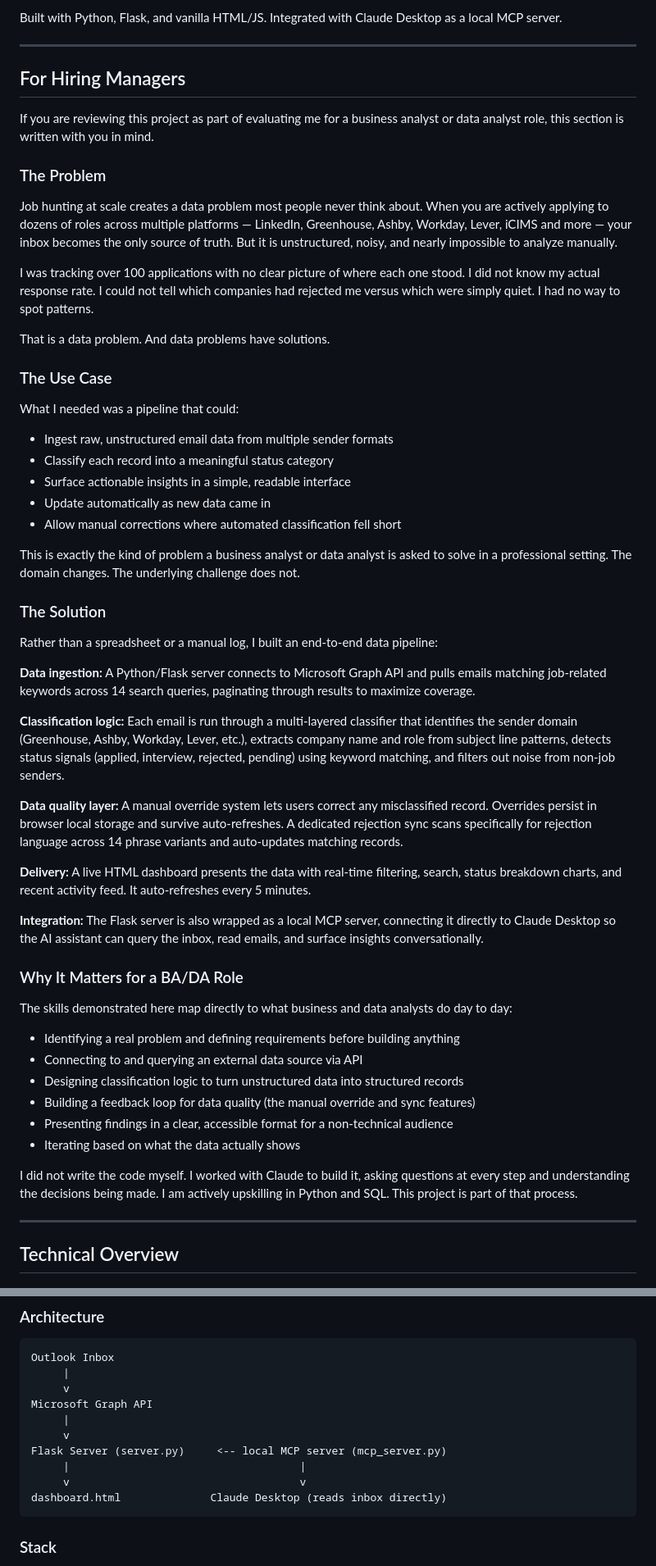
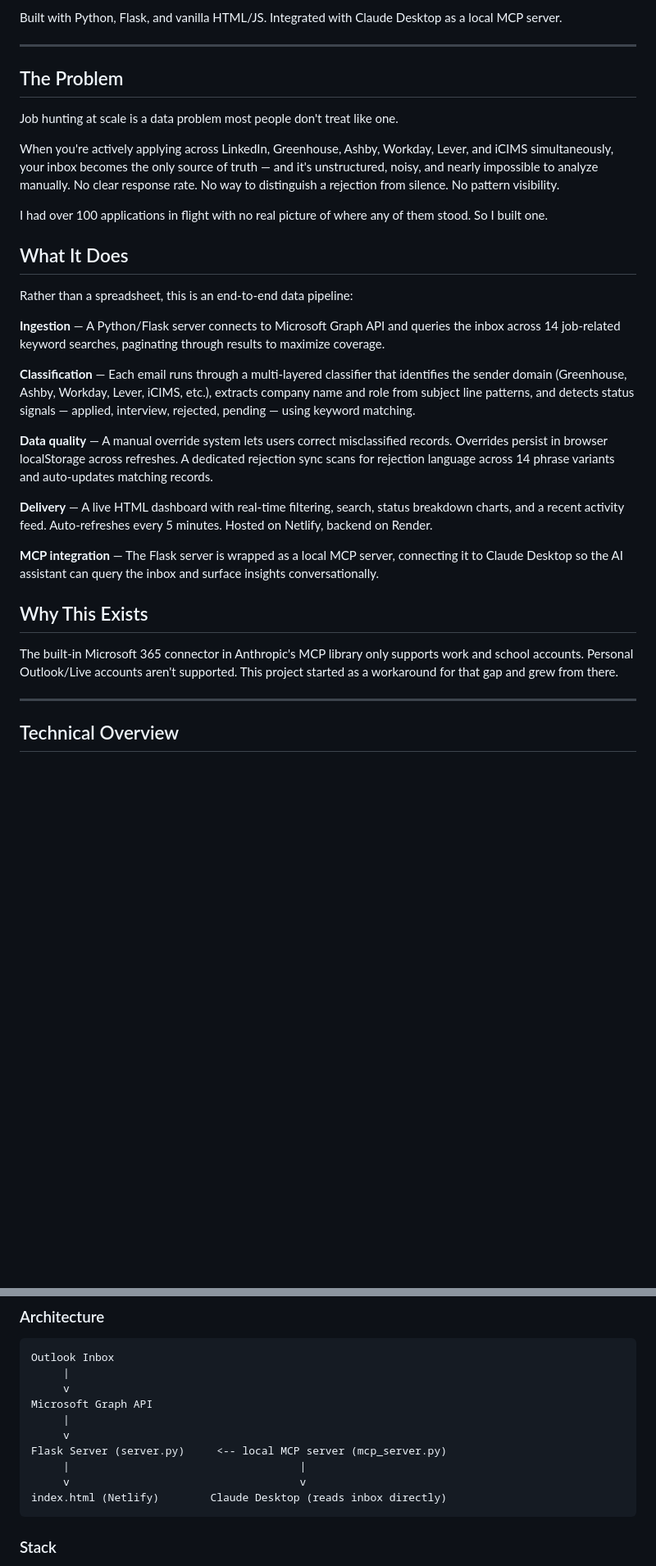
Before and after one commit to Gelas-Soldat/outlook-job-tracker, a Markdown page: README.md, 2 parts joined by grey strips. Shown at 82% size. GitHub-like rendering; blank space fills up the shorter version.

Commit message:
Rewrite README, mobile-friendly dashboard

````diff
--- a/README.md
+++ b/README.md
@@ -10,56 +10,31 @@ Built with Python, Flask, and vanilla HTML/JS. Integrated with Claude Desktop as
 
 ---
 
-## For Hiring Managers
+## The Problem
 
-If you are reviewing this project as part of evaluating me for a business analyst or data analyst role, this section is written with you in mind.
+Job hunting at scale is a data problem most people don't treat like one.
 
-### The Problem
+When you're actively applying across LinkedIn, Greenhouse, Ashby, Workday, Lever, and iCIMS simultaneously, your inbox becomes the only source of truth — and it's unstructured, noisy, and nearly impossible to analyze manually. No clear response rate. No way to distinguish a rejection from silence. No pattern visibility.
 
-Job hunting at scale creates a data problem most people never think about. When you are actively applying to dozens of roles across multiple platforms — LinkedIn, Greenhouse, Ashby, Workday, Lever, iCIMS and more — your inbox becomes the only source of truth. But it is unstructured, noisy, and nearly impossible to analyze manually.
+I had over 100 applications in flight with no real picture of where any of them stood. So I built one.
 
-I was tracking over 100 applications with no clear picture of where each one stood. I did not know my actual response rate. I could not tell which companies had rejected me versus which were simply quiet. I had no way to spot patterns.
+## What It Does
 
-That is a data problem. And data problems have solutions.
+Rather than a spreadsheet, this is an end-to-end data pipeline:
 
-### The Use Case
+**Ingestion** — A Python/Flask server connects to Microsoft Graph API and queries the inbox across 14 job-related keyword searches, paginating through results to maximize coverage.
 
-What I needed was a pipeline that could:
+**Classification** — Each email runs through a multi-layered classifier that identifies the sender domain (Greenhouse, Ashby, Workday, Lever, iCIMS, etc.), extracts company name and role from subject line patterns, and detects status signals — applied, interview, rejected, pending — using keyword matching.
 
-- Ingest raw, unstructured email data from multiple sender formats
-- Classify each record into a meaningful status category
-- Surface actionable insights in a simple, readable interface
-- Update automatically as new data came in
-- Allow manual corrections where automated classification fell short
+**Data quality** — A manual override system lets users correct misclassified records. Overrides persist in browser localStorage across refreshes. A dedicated rejection sync scans for rejection language across 14 phrase variants and auto-updates matching records.
 
-This is exactly the kind of problem a business analyst or data analyst is asked to solve in a professional setting. The domain changes. The underlying challenge does not.
+**Delivery** — A live HTML dashboard with real-time filtering, search, status breakdown charts, and a recent activity feed. Auto-refreshes every 5 minutes. Hosted on Netlify, backend on Render.
 
-### The Solution
+**MCP integration** — The Flask server is wrapped as a local MCP server, connecting it to Claude Desktop so the AI assistant can query the inbox and surface insights conversationally.
 
-Rather than a spreadsheet or a manual log, I built an end-to-end data pipeline:
+## Why This Exists
 
-**Data ingestion:** A Python/Flask server connects to Microsoft Graph API and pulls emails matching job-related keywords across 14 search queries, paginating through results to maximize coverage.
-
-**Classification logic:** Each email is run through a multi-layered classifier that identifies the sender domain (Greenhouse, Ashby, Workday, Lever, etc.), extracts company name and role from subject line patterns, detects status signals (applied, interview, rejected, pending) using keyword matching, and filters out noise from non-job senders.
-
-**Data quality layer:** A manual override system lets users correct any misclassified record. Overrides persist in browser local storage and survive auto-refreshes. A dedicated rejection sync scans specifically for rejection language across 14 phrase variants and auto-updates matching records.
-
-**Delivery:** A live HTML dashboard presents the data with real-time filtering, search, status breakdown charts, and recent activity feed. It auto-refreshes every 5 minutes.
-
-**Integration:** The Flask server is also wrapped as a local MCP server, connecting it directly to Claude Desktop so the AI assistant can query the inbox, read emails, and surface insights conversationally.
-
-### Why It Matters for a BA/DA Role
-
-The skills demonstrated here map directly to what business and data analysts do day to day:
-
-- Identifying a real problem and defining requirements before building anything
-- Connecting to and querying an external data source via API
-- Designing classification logic to turn unstructured data into structured records
-- Building a feedback loop for data quality (the manual override and sync features)
-- Presenting findings in a clear, accessible format for a non-technical audience
-- Iterating based on what the data actually shows
-
-I did not write the code myself. I worked with Claude to build it, asking questions at every step and understanding the decisions being made. I am actively upskilling in Python and SQL. This project is part of that process.
+The built-in Microsoft 365 connector in Anthropic's MCP library only supports work and school accounts. Personal Outlook/Live accounts aren't supported. This project started as a workaround for that gap and grew from there.
 
 ---
 
@@ -77,7 +52,7 @@ Microsoft Graph API
 Flask Server (server.py)     <-- local MCP server (mcp_server.py)
      |                                    |
      v                                    v
-dashboard.html              Claude Desktop (reads inbox directly)
+index.html (Netlify)        Claude Desktop (reads inbox directly)
 ```
 
 ### Stack
````
Also changed, not shown: other parts of README.md (+5 -10 lines).
